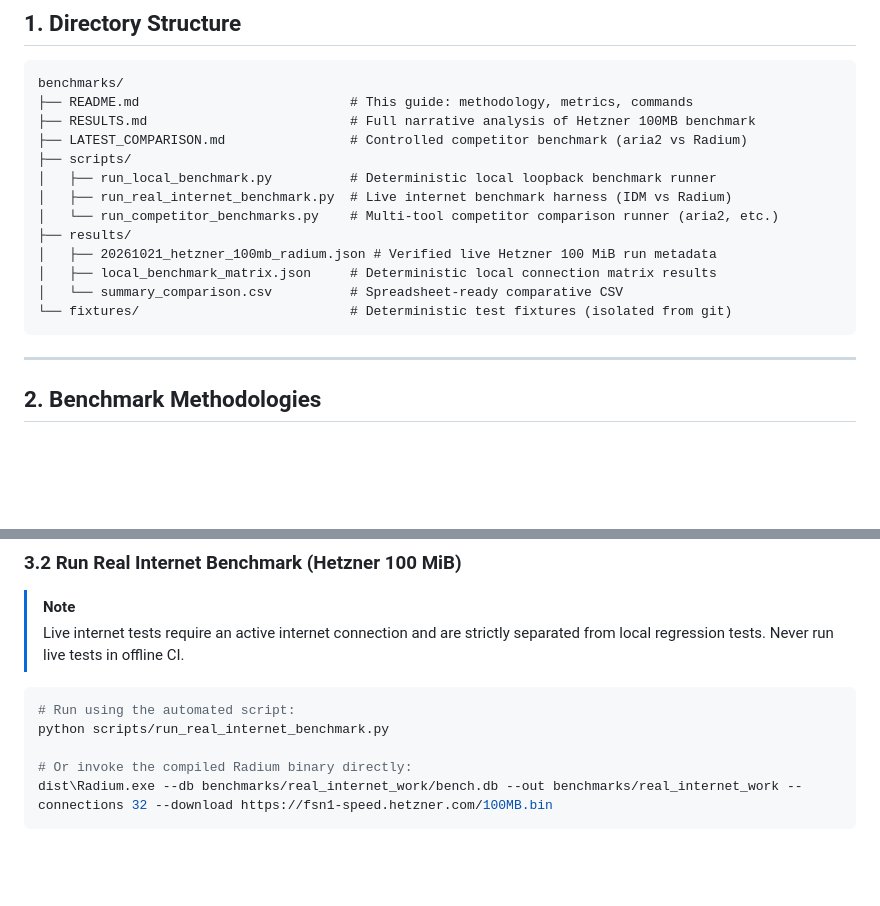
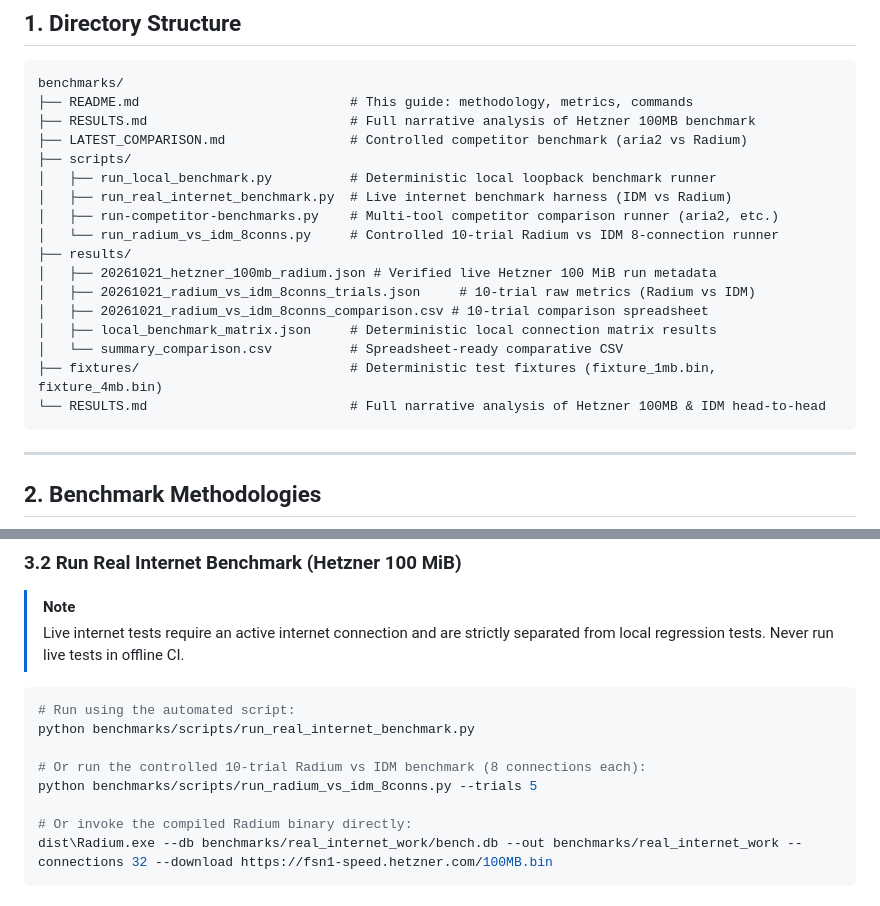
Before and after one commit to sayedalve/Flux-Download-Manager, a Markdown page: benchmarks/README.md, 2 parts joined by grey strips. GitHub-like rendering; blank space fills up the shorter version.

````diff
--- a/benchmarks/README.md
+++ b/benchmarks/README.md
@@ -18,12 +18,16 @@ benchmarks/
 ├── scripts/
 │   ├── run_local_benchmark.py          # Deterministic local loopback benchmark runner
 │   ├── run_real_internet_benchmark.py  # Live internet benchmark harness (IDM vs Radium)
-│   └── run_competitor_benchmarks.py    # Multi-tool competitor comparison runner (aria2, etc.)
+│   ├── run-competitor-benchmarks.py    # Multi-tool competitor comparison runner (aria2, etc.)
+│   └── run_radium_vs_idm_8conns.py     # Controlled 10-trial Radium vs IDM 8-connection runner
 ├── results/
 │   ├── 20261021_hetzner_100mb_radium.json # Verified live Hetzner 100 MiB run metadata
+│   ├── 20261021_radium_vs_idm_8conns_trials.json     # 10-trial raw metrics (Radium vs IDM)
+│   ├── 20261021_radium_vs_idm_8conns_comparison.csv # 10-trial comparison spreadsheet
 │   ├── local_benchmark_matrix.json     # Deterministic local connection matrix results
 │   └── summary_comparison.csv          # Spreadsheet-ready comparative CSV
-└── fixtures/                           # Deterministic test fixtures (isolated from git)
+├── fixtures/                           # Deterministic test fixtures (fixture_1mb.bin, fixture_4mb.bin)
+└── RESULTS.md                          # Full narrative analysis of Hetzner 100MB & IDM head-to-head
 ```
 
 ---
@@ -67,7 +71,10 @@ python benchmarks/scripts/run_local_benchmark.py --size-mb 64 --conns 16
 
 ```powershell
 # Run using the automated script:
-python scripts/run_real_internet_benchmark.py
+python benchmarks/scripts/run_real_internet_benchmark.py
+
+# Or run the controlled 10-trial Radium vs IDM benchmark (8 connections each):
+python benchmarks/scripts/run_radium_vs_idm_8conns.py --trials 5
 
 # Or invoke the compiled Radium binary directly:
 dist\Radium.exe --db benchmarks/real_internet_work/bench.db --out benchmarks/real_internet_work --connections 32 --download https://fsn1-speed.hetzner.com/100MB.bin
````
Also changed, not shown: README.md (+25 -0 lines).
